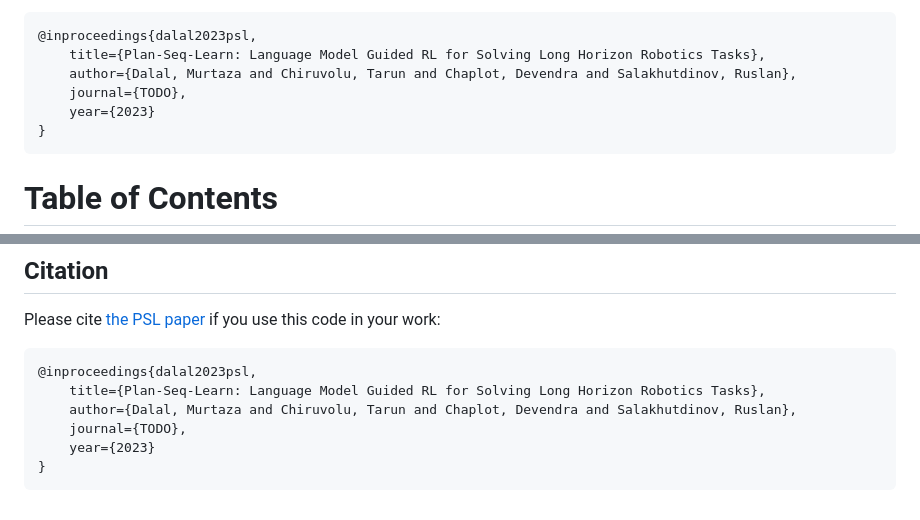
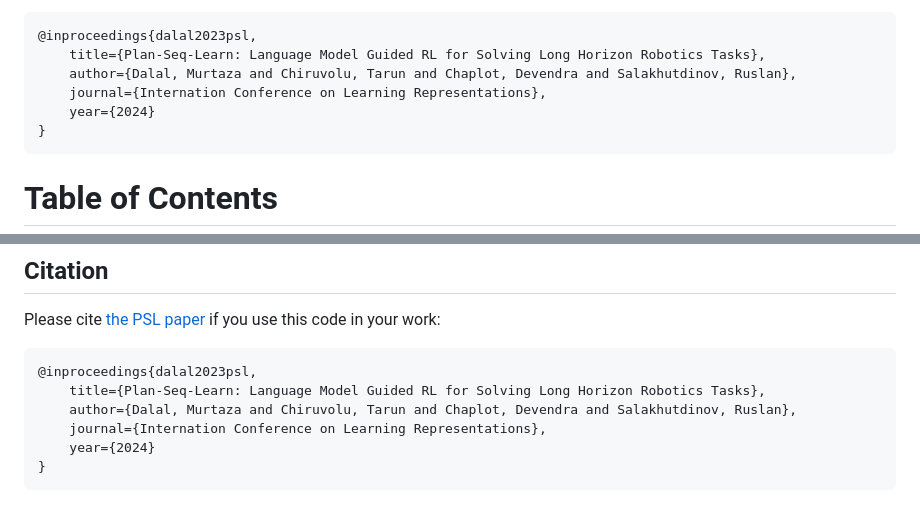
Before and after one commit to mihdalal/planseqlearn, a Markdown page: README.md, 2 parts joined by grey strips. Rendered like a GitHub page.

````diff
--- a/README.md
+++ b/README.md
@@ -19,8 +19,8 @@ If you find this codebase useful in your research, please cite:
 @inproceedings{dalal2023psl,
     title={Plan-Seq-Learn: Language Model Guided RL for Solving Long Horizon Robotics Tasks},
     author={Dalal, Murtaza and Chiruvolu, Tarun and Chaplot, Devendra and Salakhutdinov, Ruslan},
-    journal={TODO},
-    year={2023}
+    journal={Internation Conference on Learning Representations},
+    year={2024}
 }
 ```
 
@@ -84,7 +84,7 @@ Please cite [the PSL paper](TODO) if you use this code in your work:
 @inproceedings{dalal2023psl,
     title={Plan-Seq-Learn: Language Model Guided RL for Solving Long Horizon Robotics Tasks},
     author={Dalal, Murtaza and Chiruvolu, Tarun and Chaplot, Devendra and Salakhutdinov, Ruslan},
-    journal={TODO},
-    year={2023}
+    journal={Internation Conference on Learning Representations},
+    year={2024}
 }
 ```
````
